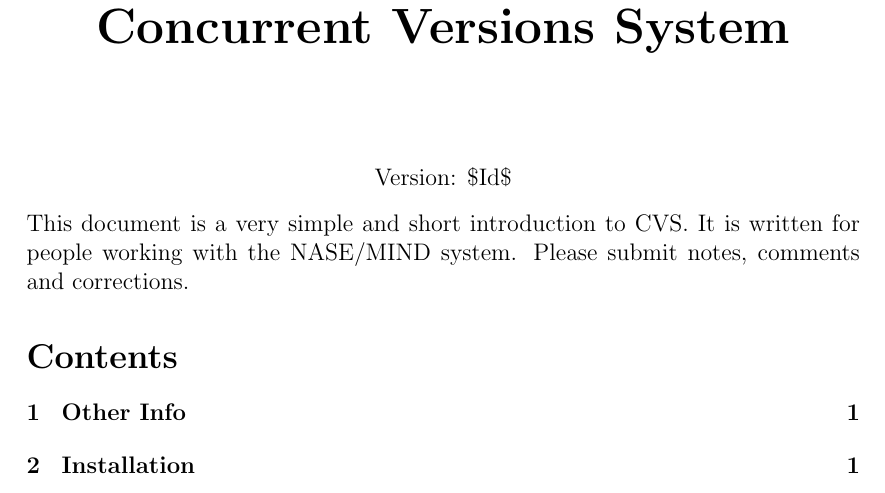
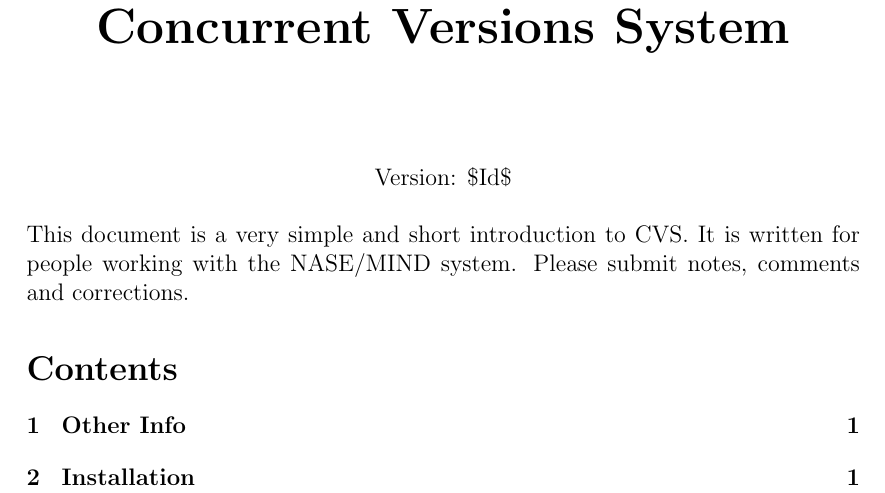
Before and after one commit to BackupTheBerlios/nase-svn, a LaTeX CV (doc/trunk/standards/cvs.tex): part of page 1 of 4, cut so that both start at the same text. Compiled offline with pdfLaTeX.

Commit message:
i modified something, but what?

```diff
--- a/doc/trunk/standards/cvs.tex
+++ b/doc/trunk/standards/cvs.tex
@@ -96,7 +99,7 @@
 
 \begin{center}
 {\Huge\textbf{Concurrent Versions System}}\\[2cm]
-Version: \$Id$ $\$
+Version: \$Id$ $\$ \\[0.5cm]
 \end{center}
 This document is a very simple and short introduction to CVS. It
 is written for people working with the NASE/MIND system. Please submit
```
Also changed, not shown: doc/trunk/standards/Makefile, doc/trunk/standards/cvs.tex (3 more changed lines).
